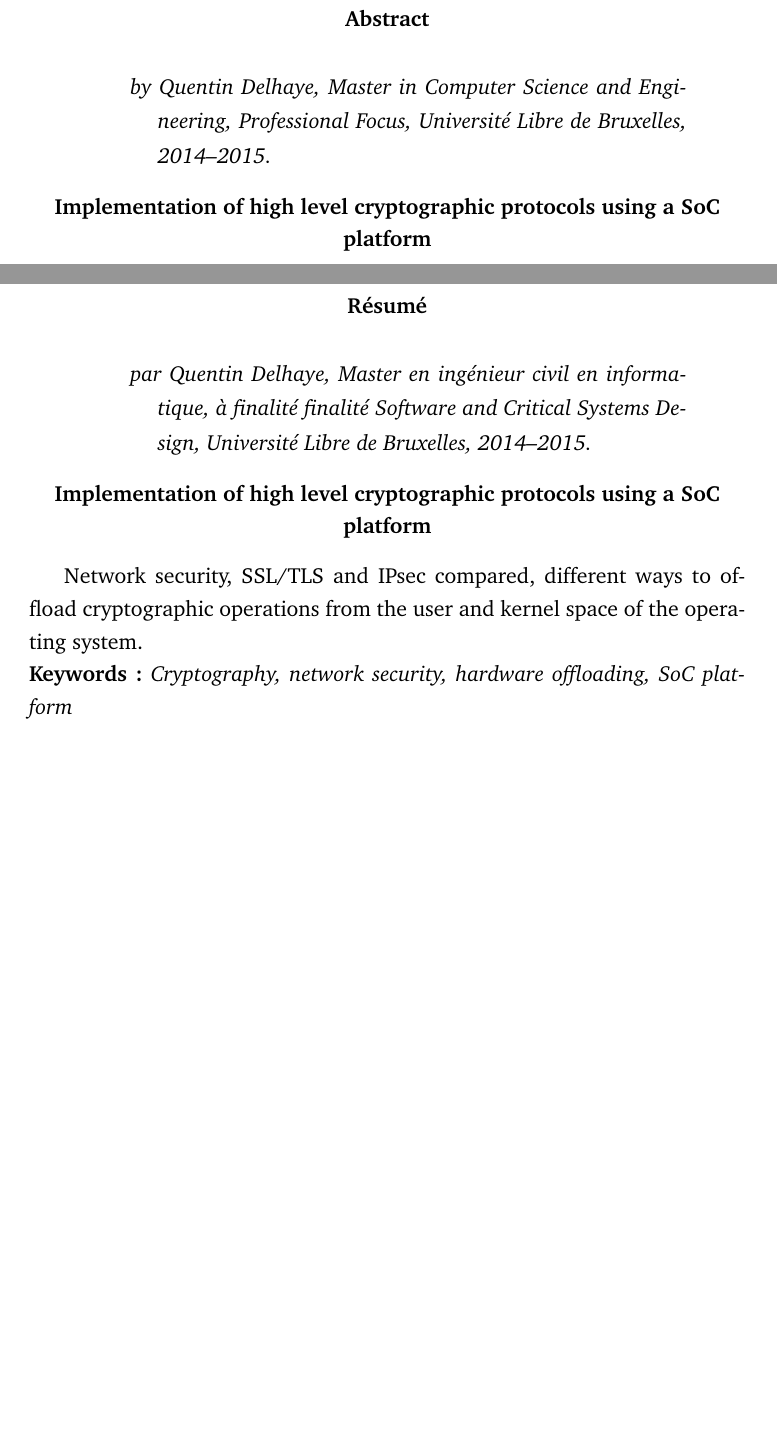
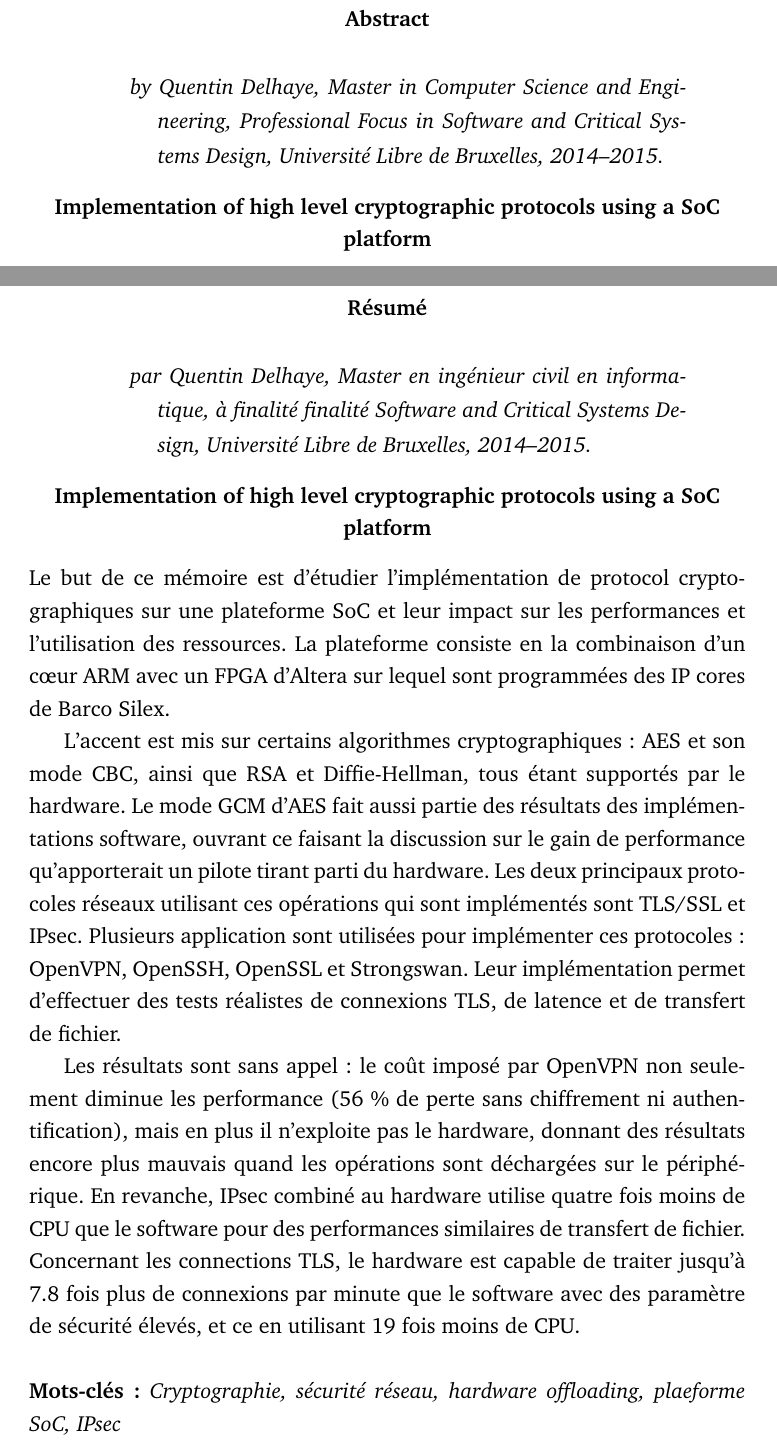
Before and after one commit to parastuffs/master_thesis, a LaTeX thesis (main.tex, which reads abstract.tex): two parts of pages 3 and 4 of 75, joined at a grey line, cut so that both start at the same text, the shorter picture padded with empty space. The pictures show the PDF file main.pdf that the author committed with the source.

Commit message:
Abstracts

```diff
--- a/abstract.tex
+++ b/abstract.tex
@@ -4,7 +4,7 @@
 \begin{abstract}
 	\begin{verse}
 	\small \textit{
-	by Quentin Delhaye,  Master in Computer Science and Engineering, Professional Focus, Université Libre de Bruxelles, 2014--2015.}
+	by Quentin Delhaye,  Master in Computer Science and Engineering, Professional Focus in Software and Critical Systems Design, Université Libre de Bruxelles, 2014--2015.}
 	\normalsize
 	\end{verse}
 	\begin{center}
@@ -26,10 +42,19 @@ This is an abstract. Yep.
 	\begin{center}
 		\textbf{Implementation of high level cryptographic protocols using a SoC platform}
 	\end{center}
+Le but de ce mémoire est d'étudier l'implémentation de protocol cryptographiques sur une plateforme SoC et leur impact sur les performances et l'utilisation des ressources.
+La plateforme consiste en la combinaison d'un cœur ARM avec un FPGA d'Altera sur lequel sont programmées des IP cores de Barco Silex.
 
+L'accent est mis sur certains algorithmes cryptographiques~: AES et son mode CBC, ainsi que RSA et Diffie-Hellman, tous étant supportés par le hardware.
+Le mode GCM d'AES fait aussi partie des résultats des implémentations software, ouvrant ce faisant la discussion sur le gain de performance qu'apporterait un pilote tirant parti du hardware.
+Les deux principaux protocoles réseaux utilisant ces opérations qui sont implémentés sont TLS/SSL et IPsec.
+Plusieurs application sont utilisées pour implémenter ces protocoles~: OpenVPN, OpenSSH, OpenSSL et Strongswan.
+Leur implémentation permet d'effectuer des tests réalistes de connexions TLS, de latence et de transfert de fichier.
 
+Les résultats sont sans appel~: le coût imposé par OpenVPN non seulement diminue les performance (56~\% de perte sans chiffrement ni authentification), mais en plus il n'exploite pas le hardware, donnant des résultats encore plus mauvais quand les opérations sont déchargées sur le périphérique.
+En revanche, IPsec combiné au hardware utilise quatre fois moins de CPU que le software pour des performances similaires de transfert de fichier.
+Concernant les connections TLS, le hardware est capable de traiter jusqu'à 7.8 fois plus de connexions par minute que le software avec des paramètre de sécurité élevés, et ce en utilisant 19 fois moins de CPU.
 
-Network security, SSL/TLS and IPsec compared, different ways to offload cryptographic operations from the user and kernel space of the operating system.
 ~\newline{}
-\textbf{Keywords:} \textit{Cryptography, network security, hardware offloading, SoC platform}
+\textbf{Mots-clés:} \textit{Cryptographie, sécurité réseau, hardware offloading, plaeforme SoC, IPsec}
 \end{abstract}
```
Also changed, not shown: main.pdf, abstract.tex (18 more changed lines).
